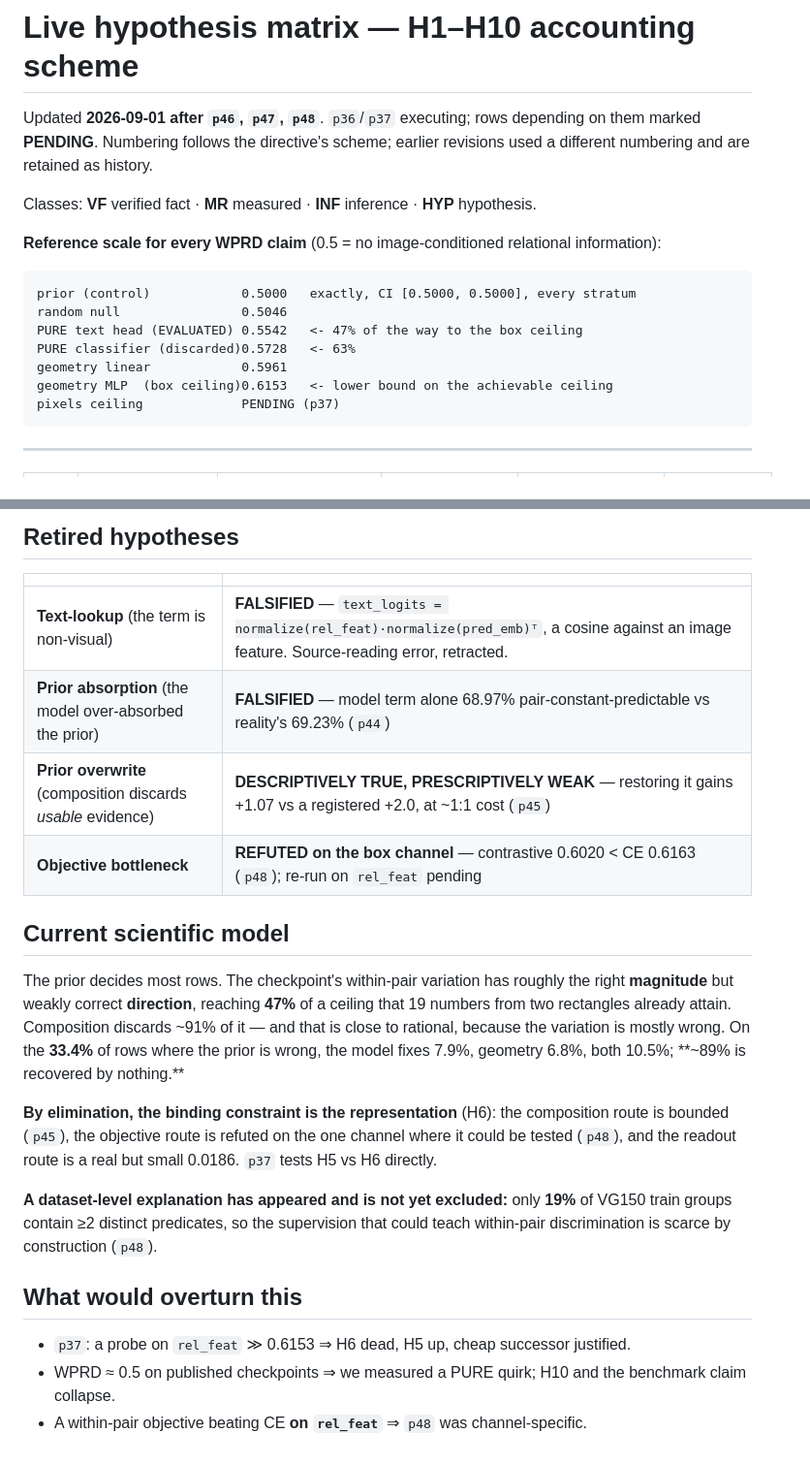
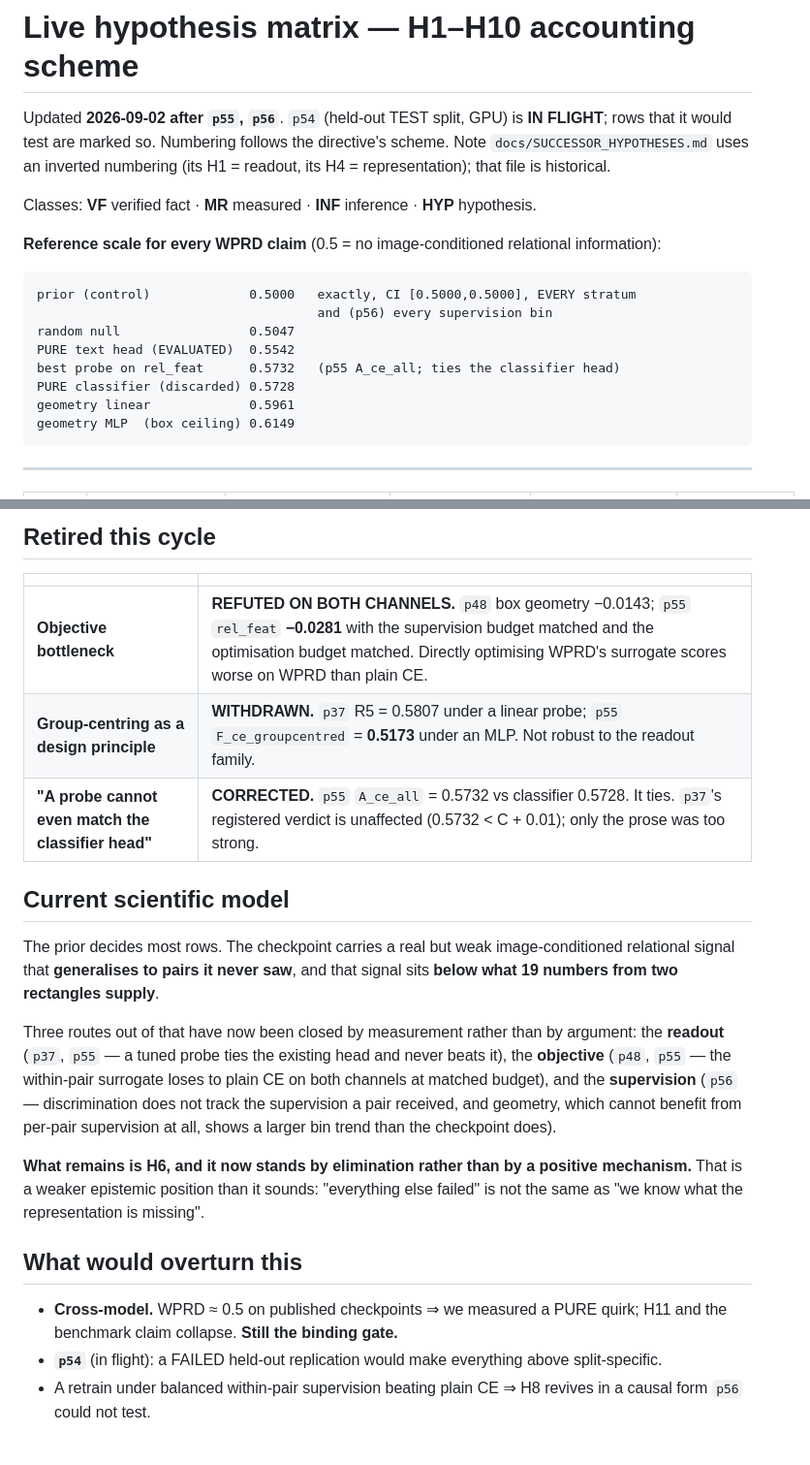
Before and after one commit to anhkhoa1804/Research-No.1, a Markdown page: docs/HYPOTHESIS_MATRIX_LIVE.md, 2 parts joined by grey strips. Shown at 97% size. GitHub-like rendering.

Commit message:
matrix: H8 refuted, the objective route closed on both channels, H6 stands by elimination
Records that H6 now survives by elimination rather than by positive mechanism,
which is a weaker position than it sounds and is stated as such. Adds the new
evidence FOR the checkpoint (signal generalises to the 41.1 percent of groups
with zero training rows) and retires three claims, including two of this
programme's own.

Co-Authored-By: Claude Opus 5 <noreply@anthropic.com>
Claude-Session: https://claude.ai/code/session_01Pag2b7PoCKVKDw8Gzpu6xJ

````diff
--- a/docs/HYPOTHESIS_MATRIX_LIVE.md
+++ b/docs/HYPOTHESIS_MATRIX_LIVE.md
@@ -1,8 +1,9 @@
 # Live hypothesis matrix — H1–H10 accounting scheme
 
-Updated **2026-09-01 after `p46`, `p47`, `p48`**. `p36`/`p37` executing; rows
-depending on them marked **PENDING**. Numbering follows the directive's scheme;
-earlier revisions used a different numbering and are retained as history.
+Updated **2026-09-02 after `p55`, `p56`**. `p54` (held-out TEST split, GPU) is
+**IN FLIGHT**; rows that it would test are marked so. Numbering follows the
+directive's scheme. Note `docs/SUCCESSOR_HYPOTHESES.md` uses an inverted
+numbering (its H1 = readout, its H4 = representation); that file is historical.
 
 Classes: **VF** verified fact · **MR** measured · **INF** inference · **HYP** hypothesis.
 
@@ -10,13 +11,14 @@ Classes: **VF** verified fact · **MR** measured · **INF** inference · **HYP**
 information):
 
 ```
-prior (control)            0.5000   exactly, CI [0.5000, 0.5000], every stratum
-random null                0.5046
-PURE text head (EVALUATED) 0.5542   <- 47% of the way to the box ceiling
-PURE classifier (discarded)0.5728   <- 63%
-geometry linear            0.5961
-geometry MLP  (box ceiling)0.6153   <- lower bound on the achievable ceiling
-pixels ceiling             PENDING (p37)
+prior (control)             0.5000   exactly, CI [0.5000,0.5000], EVERY stratum
+                                     and (p56) every supervision bin
+random null                 0.5047
+PURE text head (EVALUATED)  0.5542
+best probe on rel_feat      0.5732   (p55 A_ce_all; ties the classifier head)
+PURE classifier (discarded) 0.5728
+geometry linear             0.5961
+geometry MLP  (box ceiling) 0.6149
 ```
 
 ---
@@ -36,34 +39,35 @@ pixels ceiling             PENDING (p37)
 
-## Retired hypotheses
+## Retired this cycle
 
 | | |
 |---|---|
-| **Text-lookup** (the term is non-visual) | **FALSIFIED** — `text_logits = normalize(rel_feat)·normalize(pred_emb)ᵀ`, a cosine against an image feature. Source-reading error, retracted. |
-| **Prior absorption** (the model over-absorbed the prior) | **FALSIFIED** — model term alone 68.97% pair-constant-predictable vs reality's 69.23% (`p44`) |
-| **Prior overwrite** (composition discards *usable* evidence) | **DESCRIPTIVELY TRUE, PRESCRIPTIVELY WEAK** — restoring it gains +1.07 vs a registered +2.0, at ~1:1 cost (`p45`) |
-| **Objective bottleneck** | **REFUTED on the box channel** — contrastive 0.6020 < CE 0.6163 (`p48`); re-run on `rel_feat` pending |
+| **Objective bottleneck** | **REFUTED ON BOTH CHANNELS.** `p48` box geometry −0.0143; `p55` `rel_feat` **−0.0281** with the supervision budget matched and the optimisation budget matched. Directly optimising WPRD's surrogate scores worse on WPRD than plain CE. |
+| **Group-centring as a design principle** | **WITHDRAWN.** `p37` R5 = 0.5807 under a linear probe; `p55` `F_ce_groupcentred` = **0.5173** under an MLP. Not robust to the readout family. |
+| **"A probe cannot even match the classifier head"** | **CORRECTED.** `p55` `A_ce_all` = 0.5732 vs classifier 0.5728. It ties. `p37`'s registered verdict is unaffected (0.5732 < C + 0.01); only the prose was too strong. |
 
 ## Current scientific model
 
-The prior decides most rows. The checkpoint's within-pair variation has roughly
-the right **magnitude** but weakly correct **direction**, reaching **47%** of a
-ceiling that 19 numbers from two rectangles already attain. Composition discards
-~91% of it — and that is close to rational, because the variation is mostly
-wrong. On the **33.4%** of rows where the prior is wrong, the model fixes 7.9%,
-geometry 6.8%, both 10.5%; **~89% is recovered by nothing.**
+The prior decides most rows. The checkpoint carries a real but weak
+image-conditioned relational signal that **generalises to pairs it never saw**,
+and that signal sits **below what 19 numbers from two rectangles supply**.
 
-**By elimination, the binding constraint is the representation** (H6): the
-composition route is bounded (`p45`), the objective route is refuted on the one
-channel where it could be tested (`p48`), and the readout route is a real but
-small 0.0186. `p37` tests H5 vs H6 directly.
+Three routes out of that have now been closed by measurement rather than by
+argument: the **readout** (`p37`, `p55` — a tuned probe ties the existing head
+and never beats it), the **objective** (`p48`, `p55` — the within-pair surrogate
+loses to plain CE on both channels at matched budget), and the **supervision**
+(`p56` — discrimination does not track the supervision a pair received, and
+geometry, which cannot benefit from per-pair supervision at all, shows a larger
+bin trend than the checkpoint does).
 
-**A dataset-level explanation has appeared and is not yet excluded:** only
-**19%** of VG150 train groups contain ≥2 distinct predicates, so the supervision
-that could teach within-pair discrimination is scarce by construction (`p48`).
+**What remains is H6, and it now stands by elimination rather than by a positive
+mechanism.** That is a weaker epistemic position than it sounds: "everything
+else failed" is not the same as "we know what the representation is missing".
 
 ## What would overturn this
 
-- `p37`: a probe on `rel_feat` ≫ 0.6153 ⇒ H6 dead, H5 up, cheap successor justified.
-- WPRD ≈ 0.5 on published checkpoints ⇒ we measured a PURE quirk; H10 and the
-  benchmark claim collapse.
-- A within-pair objective beating CE **on `rel_feat`** ⇒ `p48` was channel-specific.
+- **Cross-model.** WPRD ≈ 0.5 on published checkpoints ⇒ we measured a PURE
+  quirk; H11 and the benchmark claim collapse. **Still the binding gate.**
+- **`p54`** (in flight): a FAILED held-out replication would make everything
+  above split-specific.
+- A retrain under balanced within-pair supervision beating plain CE ⇒ H8 revives
+  in a causal form `p56` could not test.
````
Also changed, not shown: other parts of docs/HYPOTHESIS_MATRIX_LIVE.md (+11 -10 lines).
